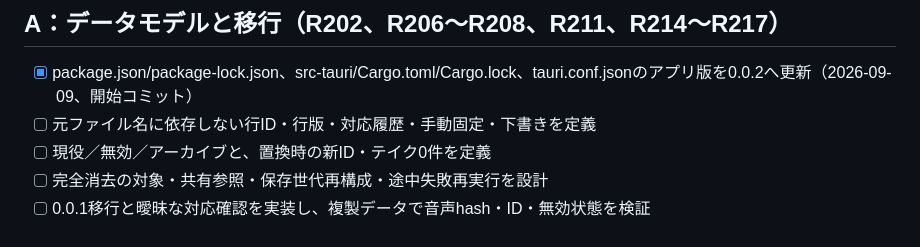
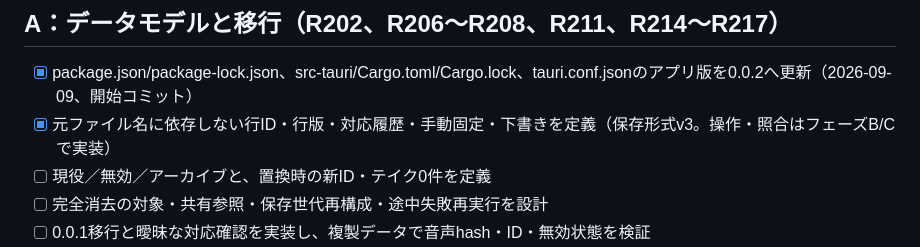
Before and after one commit to KotorinChunChun/ScriptSync, a Markdown page: dev/v0.0.2-task.md, the part around the change. GitHub-like rendering.

Commit message:
v0.0.2の保存形式移行を進捗へ記録

```diff
--- a/dev/v0.0.2-task.md
+++ b/dev/v0.0.2-task.md
@@ -13,7 +13,7 @@
 ## A：データモデルと移行（R202、R206～R208、R211、R214～R217）
 
 - [x] package.json/package-lock.json、src-tauri/Cargo.toml/Cargo.lock、tauri.conf.jsonのアプリ版を0.0.2へ更新（2026-09-09、開始コミット）
-- [ ] 元ファイル名に依存しない行ID・行版・対応履歴・手動固定・下書きを定義
+- [x] 元ファイル名に依存しない行ID・行版・対応履歴・手動固定・下書きを定義（保存形式v3。操作・照合はフェーズB/Cで実装）
 - [ ] 現役／無効／アーカイブと、置換時の新ID・テイク0件を定義
 - [ ] 完全消去の対象・共有参照・保存世代再構成・途中失敗再実行を設計
 - [ ] 0.0.1移行と曖昧な対応確認を実装し、複製データで音声hash・ID・無効状態を検証
```
Also changed, not shown: dev/v0.0.2-imp.md (+2 -0 lines).
